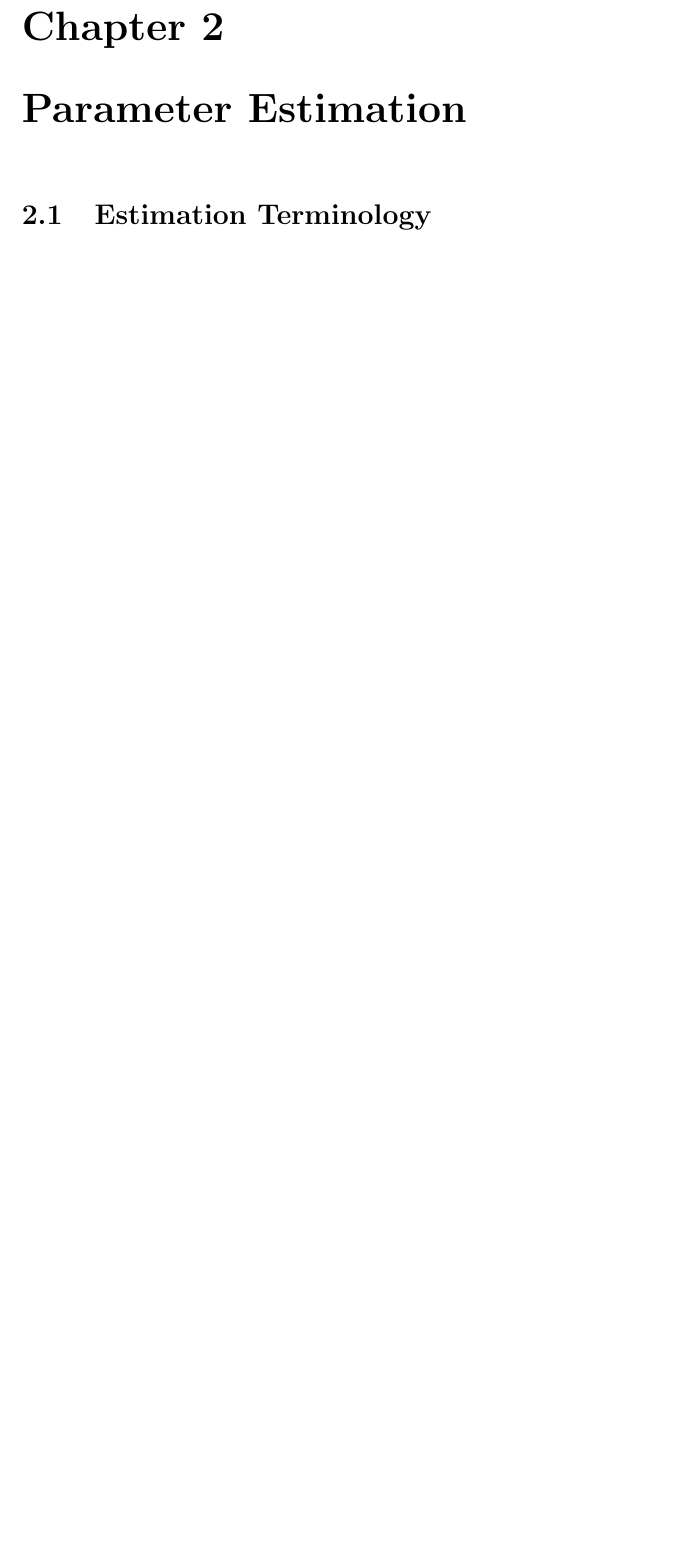
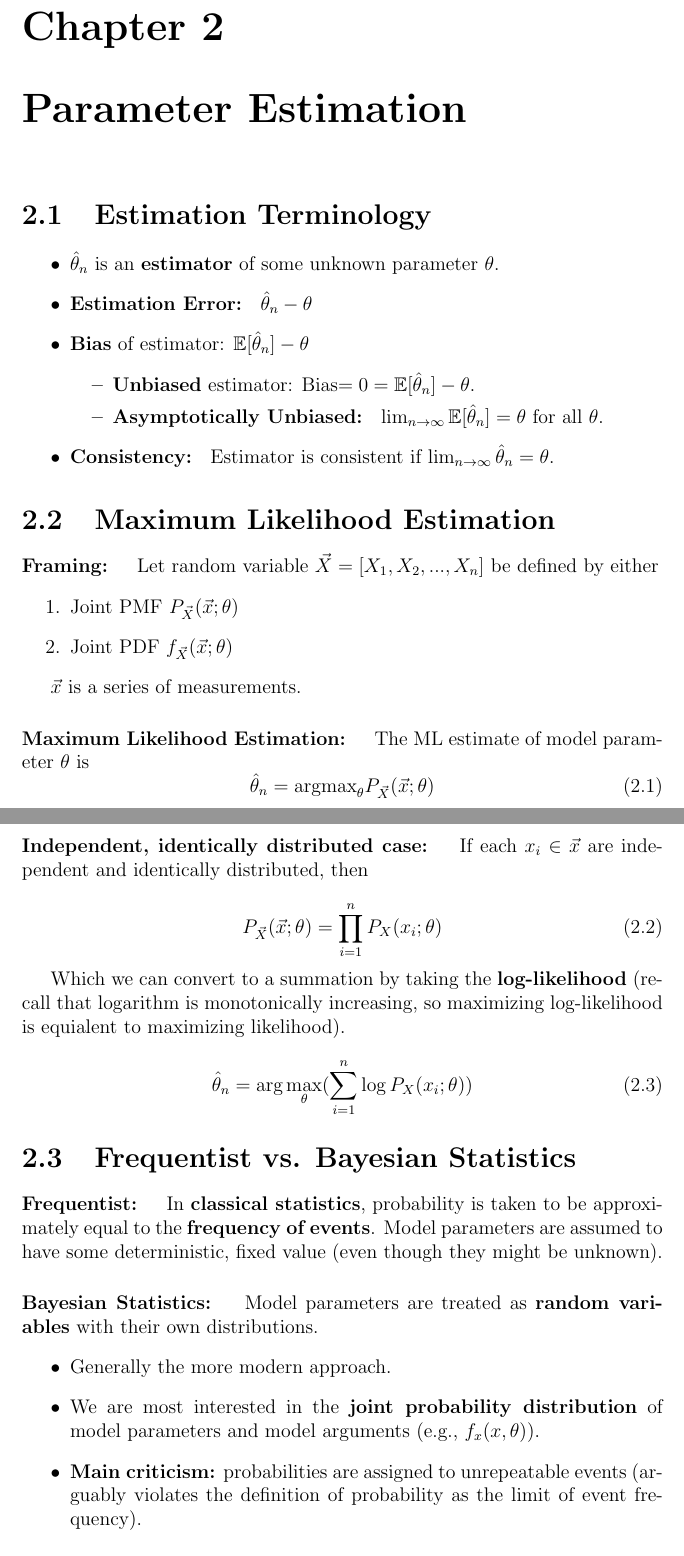
Before and after one commit to amanb2000/EngSci_Abridged, a LaTeX document (tex/ECE368.tex): part of page 6 of 6 before the commit and two parts of pages 6 and 7 of 9 after it, the two joined at a grey line, cut so that both start at the same text, the shorter picture padded with empty space. Compiled offline with pdfLaTeX.

Commit message:
Add up to LMS basic notes

```diff
--- a/tex/ECE368.tex
+++ b/tex/ECE368.tex
@@ -141,3 +141,52 @@ This also means that $\rho_{XY} = 0$, $P(X|Y) = P(X)$, etc.
 
 \section{Estimation Terminology}
 
+\begin{itemize}
+\item $\hat \theta_n$ is an \textbf{estimator} of some unknown parameter $\theta$.
+\item \textbf{Estimation Error: } $\hat \theta_n - \theta$
+\item \textbf{Bias} of estimator:  $\mathbb E[\hat \theta_n] - \theta$
+\begin{itemize}
+\item \textbf{Unbiased} estimator:  Bias$=0 = \mathbb E[\hat \theta_n] - \theta$.
+\item \textbf{Asymptotically Unbiased: } $\lim_{n\to \infty} \mathbb E[\hat \theta_n] = \theta$ for all $\theta$.
+\end{itemize}
+\item \textbf{Consistency: } Estimator is consistent if $\lim_{n\to \infty} \hat \theta_n = \theta$.
+\end{itemize}
+
+\section{Maximum Likelihood Estimation}
+
+\paragraph{Framing: } Let random variable $\vec X = [X_1, X_2, ..., X_n]$ be defined by either
+\begin{enumerate}
+\item Joint PMF $P_{\vec X}(\vec x; \theta)$
+\item Joint PDF $f_{\vec X}(\vec x; \theta)$
+\end{enumerate}
+
+$\vec x$ is a series of measurements.
+
+\paragraph{Maximum Likelihood Estimation: } The ML estimate of model parameter $\theta$ is
+\begin{equation}
+\hat \theta_n = \text{argmax}_\theta P_{\vec X}(\vec x; \theta)
+\end{equation}
+
+\paragraph{Independent, identically distributed case: } If each $x_i\in\vec x$ are independent and identically distributed, then
+
+\begin{equation}
+P_{\vec X}(\vec x; \theta) = \prod_{i=1}^n P_{X}(x_i; \theta)
+\end{equation}
+
+Which we can convert to a summation by taking the \textbf{log-likelihood} (recall that logarithm is monotonically increasing, so maximizing log-likelihood is equialent to maximizing likelihood).
+
+\begin{equation}
+\hat\theta_n = \text{arg}\max_{\theta} (\sum_{i=1}^{n} \log P_X(x_i; \theta))
+\end{equation}
+
+
+\section{Frequentist vs. Bayesian Statistics}
+
+\paragraph{Frequentist: } In \textbf{classical statistics}, probability is taken to be approximately equal to the \textbf{frequency of events}. Model parameters are assumed to have some deterministic, fixed value (even though they might be unknown).
+
+\paragraph{Bayesian Statistics: } Model parameters are treated as \textbf{random variables} with their own distributions.
+\begin{itemize}
+\item Generally the more modern approach.
+\item We are most interested in the \textbf{joint probability distribution} of model parameters and model arguments (e.g., $f_x(x, \theta)$).
+\item \textbf{Main criticism:} probabilities are assigned to unrepeatable events (arguably violates the definition of probability as the limit of event frequency).
+\end{itemize}
```
Also changed, not shown: pdf/ECE368.pdf, tex/ECE368.tex (97 more changed lines), 1 other file.
